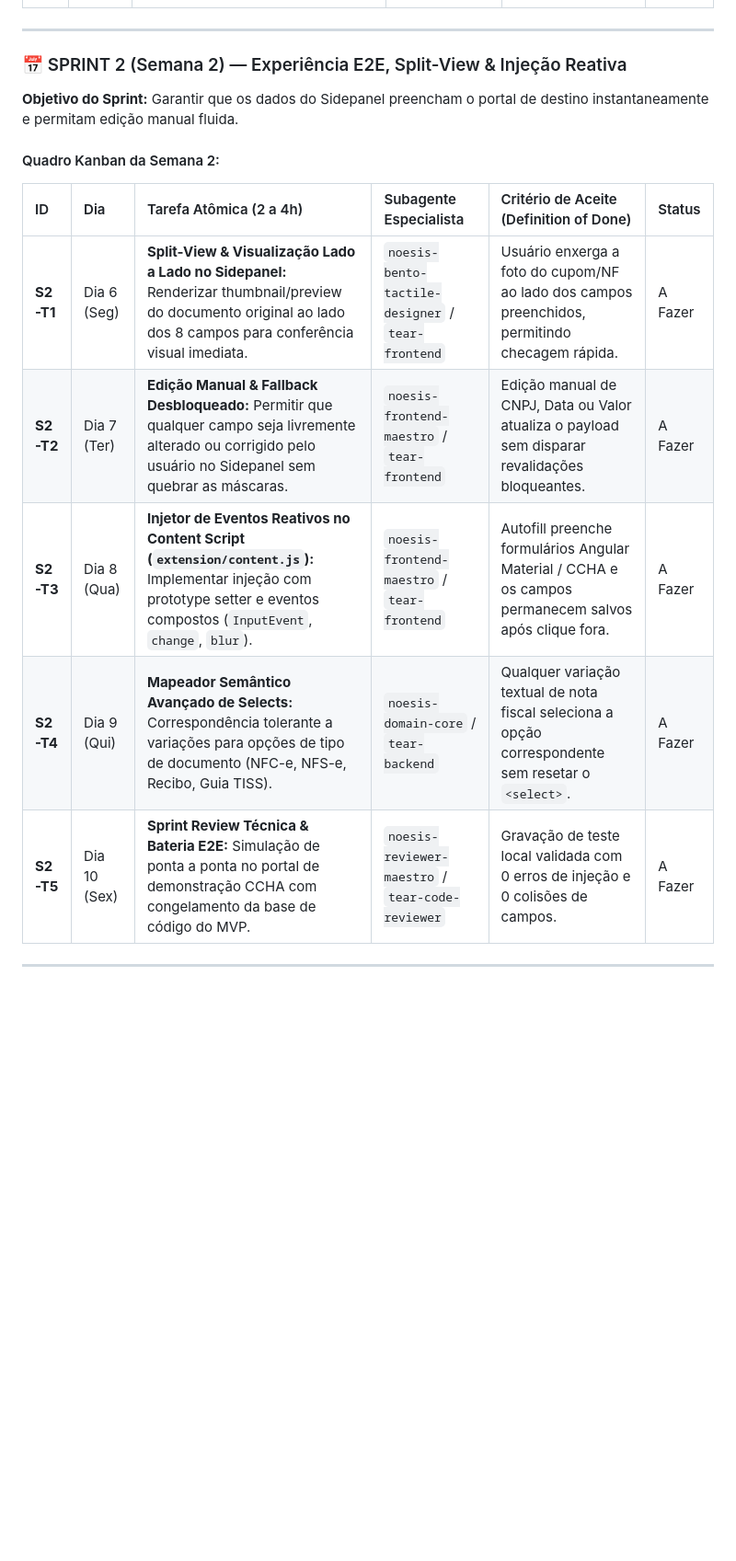
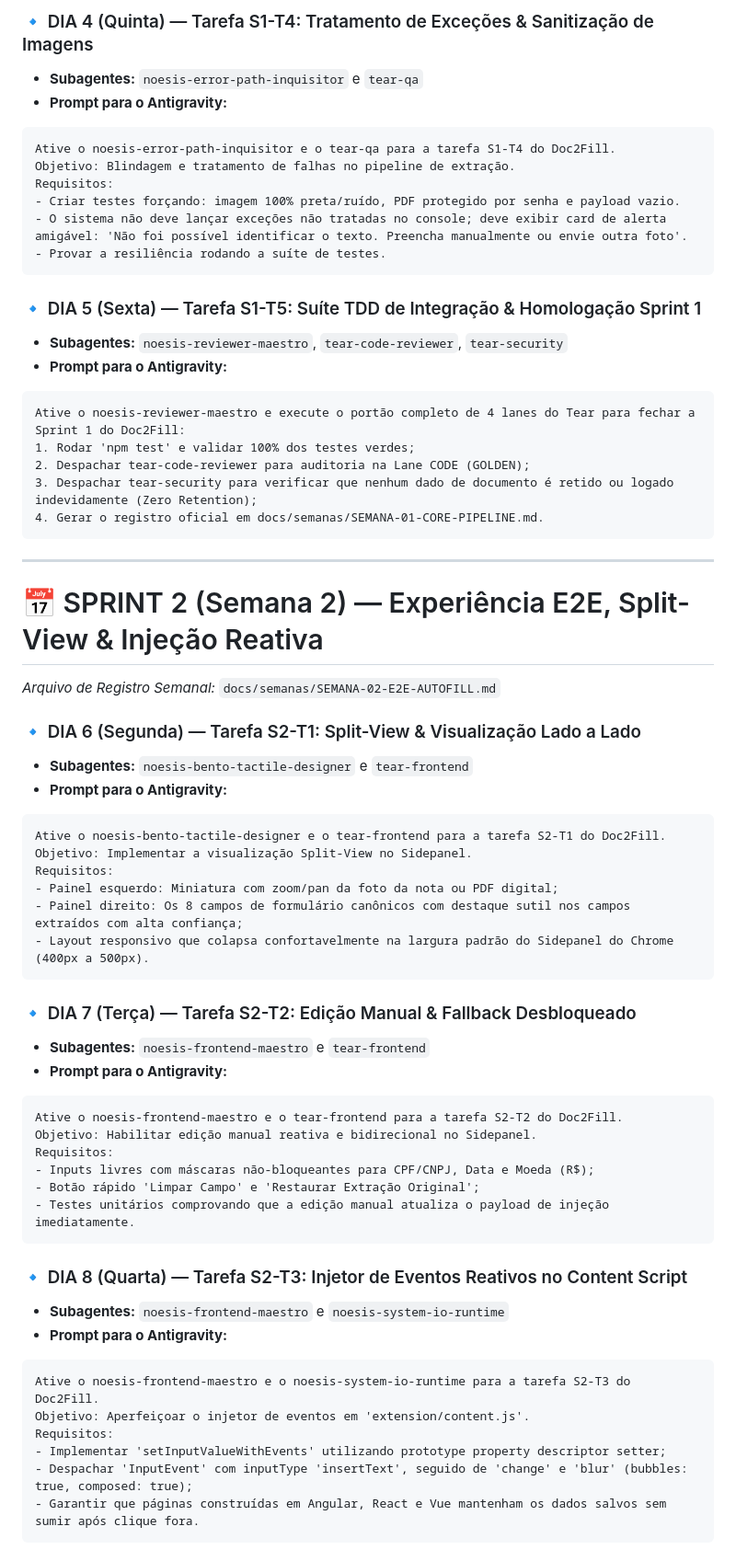
Before and after one commit to kazuhirokamim/doc2fill, a Markdown page: docs/plans/MASTER-PLAN-SQUAD-3-SEMANAS-MVP.md, the part around one of its changes. Shown at 92% size. GitHub-like rendering; blank space fills up the shorter version.

````diff
--- a/docs/plans/MASTER-PLAN-SQUAD-3-SEMANAS-MVP.md
+++ b/docs/plans/MASTER-PLAN-SQUAD-3-SEMANAS-MVP.md
@@ -152,15 +166,64 @@ Se um bloqueio ou bug técnico persistir sem solução clara por **mais de 3 hor
+### 🔹 DIA 4 (Quinta) — Tarefa S1-T4: Tratamento de Exceções & Sanitização de Imagens
+* **Subagentes:** `noesis-error-path-inquisitor` e `tear-qa`
+* **Prompt para o Antigravity:**
+```text
+Ative o noesis-error-path-inquisitor e o tear-qa para a tarefa S1-T4 do Doc2Fill.
+Objetivo: Blindagem e tratamento de falhas no pipeline de extração.
+Requisitos:
+- Criar testes forçando: imagem 100% preta/ruído, PDF protegido por senha e payload vazio.
+- O sistema não deve lançar exceções não tratadas no console; deve exibir card de alerta amigável: 'Não foi possível identificar o texto. Preencha manualmente ou envie outra foto'.
+- Provar a resiliência rodando a suíte de testes.
+```
+
+### 🔹 DIA 5 (Sexta) — Tarefa S1-T5: Suíte TDD de Integração & Homologação Sprint 1
+* **Subagentes:** `noesis-reviewer-maestro`, `tear-code-reviewer`, `tear-security`
+* **Prompt para o Antigravity:**
+```text
+Ative o noesis-reviewer-maestro e execute o portão completo de 4 lanes do Tear para fechar a Sprint 1 do Doc2Fill:
+1. Rodar 'npm test' e validar 100% dos testes verdes;
+2. Despachar tear-code-reviewer para auditoria na Lane CODE (GOLDEN);
+3. Despachar tear-security para verificar que nenhum dado de documento é retido ou logado indevidamente (Zero Retention);
+4. Gerar o registro oficial em docs/semanas/SEMANA-01-CORE-PIPELINE.md.
+```
 
 ---
 
-### 📅 SPRINT 2 (Semana 2) — Experiência E2E, Split-View & Injeção Reativa
-**Objetivo do Sprint:** Garantir que os dados do Sidepanel preencham o portal de destino instantaneamente e permitam edição manual fluida.
+# 📅 SPRINT 2 (Semana 2) — Experiência E2E, Split-View & Injeção Reativa
+*Arquivo de Registro Semanal:* `docs/semanas/SEMANA-02-E2E-AUTOFILL.md`
 
-#### Quadro Kanban da Semana 2:
+### 🔹 DIA 6 (Segunda) — Tarefa S2-T1: Split-View & Visualização Lado a Lado
+* **Subagentes:** `noesis-bento-tactile-designer` e `tear-frontend`
+* **Prompt para o Antigravity:**
+```text
+Ative o noesis-bento-tactile-designer e o tear-frontend para a tarefa S2-T1 do Doc2Fill.
+Objetivo: Implementar a visualização Split-View no Sidepanel.
+Requisitos:
+- Painel esquerdo: Miniatura com zoom/pan da foto da nota ou PDF digital;
+- Painel direito: Os 8 campos de formulário canônicos com destaque sutil nos campos extraídos com alta confiança;
+- Layout responsivo que colapsa confortavelmente na largura padrão do Sidepanel do Chrome (400px a 500px).
+```
 
-| ID | Dia | Tarefa Atômica (2 a 4h) | Subagente Especialista | Critério de Aceite (Definition of Done) | Status |
-| :--- | :--- | :--- | :--- | :--- | :--- |
-| **S2-T1** | Dia 6 (Seg) | **Split-View & Visualização Lado a Lado no Sidepanel:** Renderizar thumbnail/preview do documento original ao lado dos 8 campos para conferência visual imediata. | `noesis-bento-tactile-designer` / `tear-frontend` | Usuário enxerga a foto do cupom/NF ao lado dos campos preenchidos, permitindo checagem rápida. | A Fazer |
-| **S2-T2** | Dia 7 (Ter) | **Edição Manual & Fallback Desbloqueado:** Permitir que qualquer campo seja livremente alterado ou corrigido pelo usuário no Sidepanel sem quebrar as máscaras. | `noesis-frontend-maestro` / `tear-frontend` | Edição manual de CNPJ, Data ou Valor atualiza o payload sem disparar revalidações bloqueantes. | A Fazer |
-| **S2-T3** | Dia 8 (Qua) | **Injetor de Eventos Reativos no Content Script (`extension/content.js`):** Implementar injeção com prototype setter e eventos compostos (`InputEvent`, `change`, `blur`). | `noesis-frontend-maestro` / `tear-frontend` | Autofill preenche formulários Angular Material / CCHA e os campos permanecem salvos após clique fora. | A Fazer |
-| **S2-T4** | Dia 9 (Qui) | **Mapeador Semântico Avançado de Selects:** Correspondência tolerante a variações para opções de tipo de documento (NFC-e, NFS-e, Recibo, Guia TISS). | `noesis-domain-core` / `tear-backend` | Qualquer variação textual de nota fiscal seleciona a opção correspondente sem resetar o `<select>`. | A Fazer |
-| **S2-T5** | Dia 10 (Sex) | **Sprint Review Técnica & Bateria E2E:** Simulação de ponta a ponta no portal de demonstração CCHA com congelamento da base de código do MVP. | `noesis-reviewer-maestro` / `tear-code-reviewer` | Gravação de teste local validada com 0 erros de injeção e 0 colisões de campos. | A Fazer |
+### 🔹 DIA 7 (Terça) — Tarefa S2-T2: Edição Manual & Fallback Desbloqueado
+* **Subagentes:** `noesis-frontend-maestro` e `tear-frontend`
+* **Prompt para o Antigravity:**
+```text
+Ative o noesis-frontend-maestro e o tear-frontend para a tarefa S2-T2 do Doc2Fill.
+Objetivo: Habilitar edição manual reativa e bidirecional no Sidepanel.
+Requisitos:
+- Inputs livres com máscaras não-bloqueantes para CPF/CNPJ, Data e Moeda (R$);
+- Botão rápido 'Limpar Campo' e 'Restaurar Extração Original';
+- Testes unitários comprovando que a edição manual atualiza o payload de injeção imediatamente.
+```
+
+### 🔹 DIA 8 (Quarta) — Tarefa S2-T3: Injetor de Eventos Reativos no Content Script
+* **Subagentes:** `noesis-frontend-maestro` e `noesis-system-io-runtime`
+* **Prompt para o Antigravity:**
+```text
+Ative o noesis-frontend-maestro e o noesis-system-io-runtime para a tarefa S2-T3 do Doc2Fill.
+Objetivo: Aperfeiçoar o injetor de eventos em 'extension/content.js'.
+Requisitos:
+- Implementar 'setInputValueWithEvents' utilizando prototype property descriptor setter;
+- Despachar 'InputEvent' com inputType 'insertText', seguido de 'change' e 'blur' (bubbles: true, composed: true);
+- Garantir que páginas construídas em Angular, React e Vue mantenham os dados salvos sem sumir após clique fora.
+```
+
````
Also changed, not shown: other parts of docs/plans/MASTER-PLAN-SQUAD-3-SEMANAS-MVP.md (+178 -111 lines), docs/entregas_semanais/README.md (added, +58 -0 lines), docs/plans/MANUAL-EXECUCAO-DIARIA-SPRINTS.md (+12 -7 lines).
